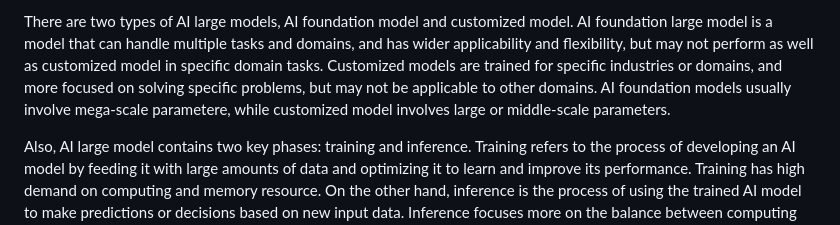
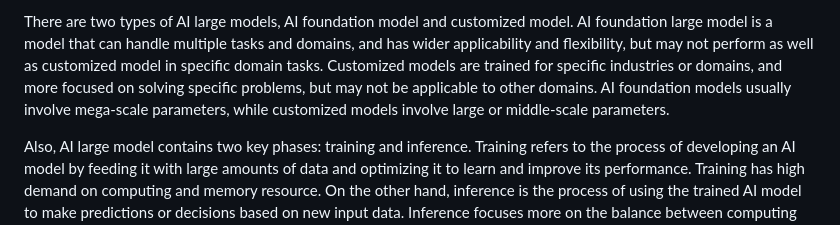
Before and after one commit to ietf-wg-cats/draft-ietf-cats-usecases-requirements, a Markdown page: draft-ietf-cats-usecases-requirements.md, the part around the change. GitHub-like rendering.

Commit message:
Update draft-ietf-cats-usecases-requirements.md
Co-authored-by: Med <mohamed.boucadair@orange.com>

```diff
--- a/draft-ietf-cats-usecases-requirements.md
+++ b/draft-ietf-cats-usecases-requirements.md
@@ -784,7 +784,7 @@ informative:
    specific domain tasks. Customized models are trained for specific
    industries or domains, and more focused on solving specific problems,
    but may not be applicable to other domains. AI foundation models
-   usually involve mega-scale parametere, while customized model involves
+   usually involve mega-scale parameters, while customized models involve
    large or middle-scale parameters.
 
    Also, AI large model contains two key phases: training and inference.
```
